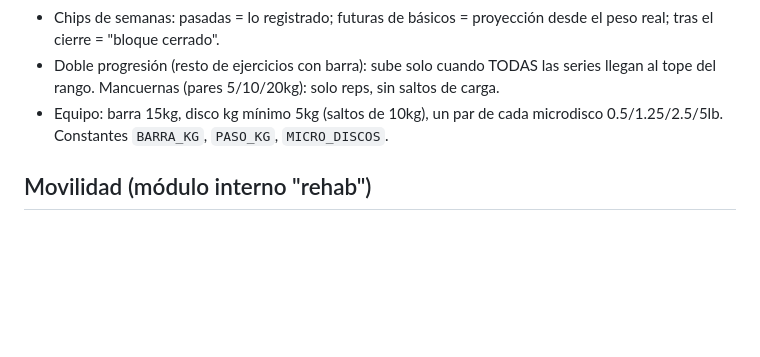
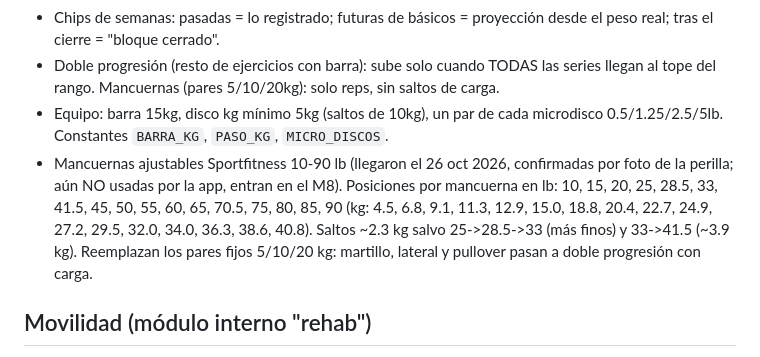
Before and after one commit to arquitecsystems-coder/House-Gym, a Markdown page: CLAUDE.md, the part around the change. Drawn GitHub-style; blank space fills up the shorter version.

Commit message:
CLAUDE.md: escalones confirmados de las mancuernas ajustables para el M8
Co-Authored-By: Claude Opus 5.5 <noreply@anthropic.com>
Claude-Session: https://claude.ai/code/session_01UddvvHEoM49qUKsD5R6TaU

```diff
--- a/CLAUDE.md
+++ b/CLAUDE.md
@@ -61,6 +61,7 @@ Headers de sección usan mayúscula solo en la primera letra ("Pesos", "Objetivo
 - Chips de semanas: pasadas = lo registrado; futuras de básicos = proyección desde el peso real; tras el cierre = "bloque cerrado".
 - Doble progresión (resto de ejercicios con barra): sube solo cuando TODAS las series llegan al tope del rango. Mancuernas (pares 5/10/20kg): solo reps, sin saltos de carga.
 - Equipo: barra 15kg, disco kg mínimo 5kg (saltos de 10kg), un par de cada microdisco 0.5/1.25/2.5/5lb. Constantes `BARRA_KG`, `PASO_KG`, `MICRO_DISCOS`.
+- Mancuernas ajustables Sportfitness 10-90 lb (llegaron el 26 oct 2026, confirmadas por foto de la perilla; aún NO usadas por la app, entran en el M8). Posiciones por mancuerna en lb: 10, 15, 20, 25, 28.5, 33, 41.5, 45, 50, 55, 60, 65, 70.5, 75, 80, 85, 90 (kg: 4.5, 6.8, 9.1, 11.3, 12.9, 15.0, 18.8, 20.4, 22.7, 24.9, 27.2, 29.5, 32.0, 34.0, 36.3, 38.6, 40.8). Saltos ~2.3 kg salvo 25->28.5->33 (más finos) y 33->41.5 (~3.9 kg). Reemplazan los pares fijos 5/10/20 kg: martillo, lateral y pullover pasan a doble progresión con carga.
 
 ## Movilidad (módulo interno "rehab")
 
```
